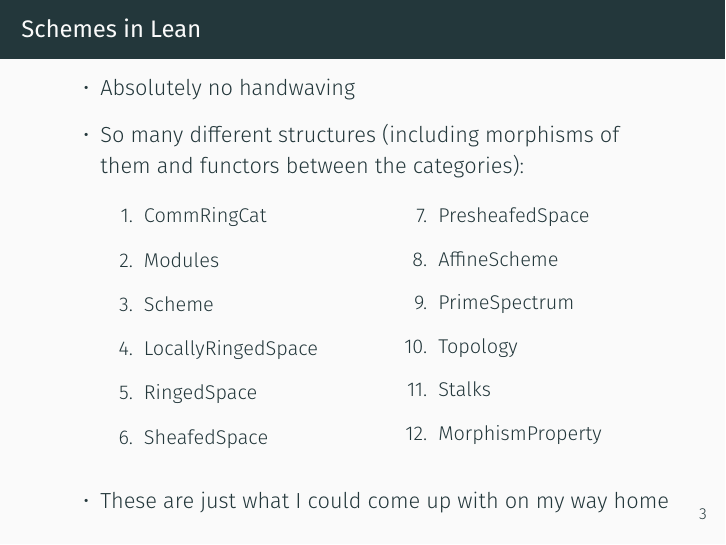
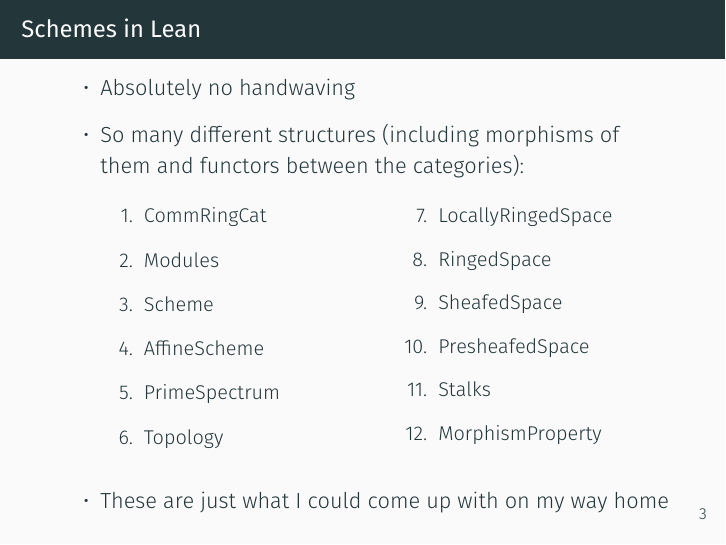
Before and after one commit to jonasvanderschaaf/grothendieck, LaTeX slides (presentation/presentation.tex): page 6 of 6. Compiled offline with XeLaTeX.

Commit message:
Update on Overleaf.

```diff
--- a/presentation/presentation.tex
+++ b/presentation/presentation.tex
@@ -163,13 +163,13 @@
                       \item CommRingCat
                       \item Modules
                       \item Scheme
+                      \item AffineScheme
+                      \item PrimeSpectrum
+                      \item Topology
                       \item LocallyRingedSpace
                       \item RingedSpace
                       \item SheafedSpace
                       \item PresheafedSpace
-                      \item AffineScheme
-                      \item PrimeSpectrum
-                      \item Topology
                       \item Stalks
                       \item MorphismProperty
                   \end{enumerate}
```
